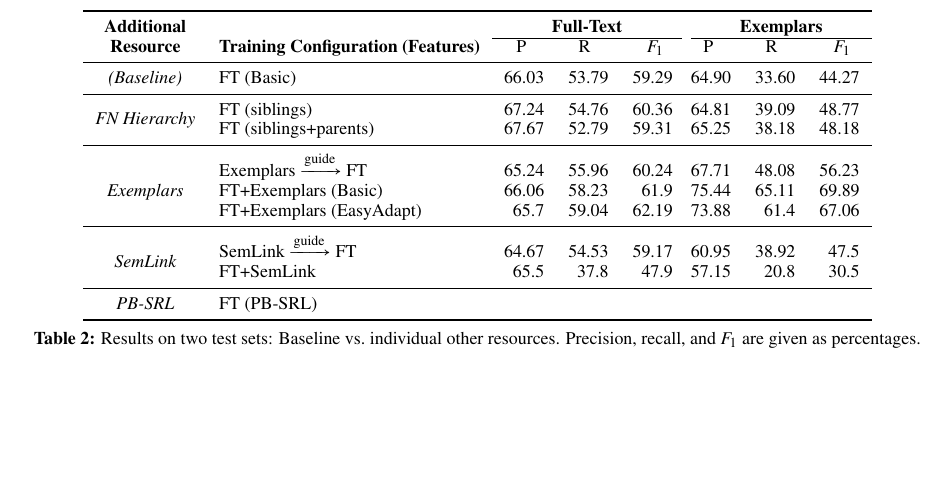
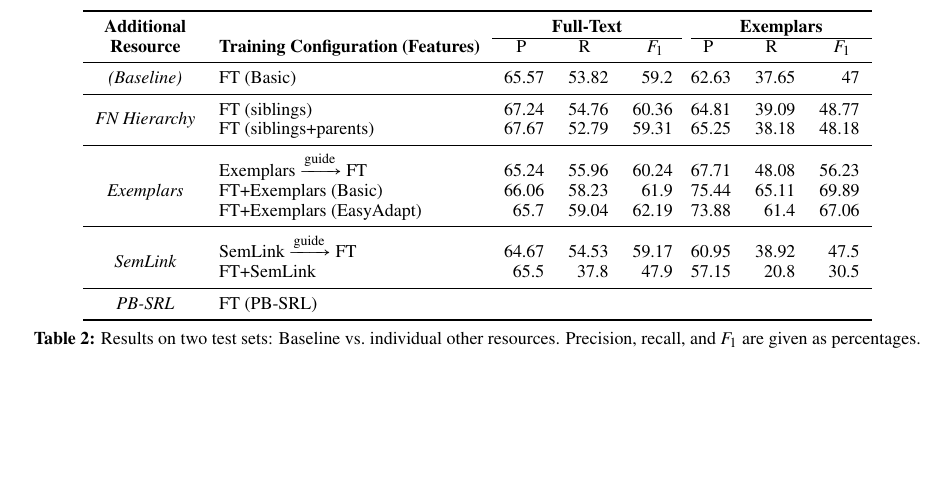
Before and after one commit to meghana-kshirsagar/acl2015, a LaTeX paper (argid.tex, which reads results.tex): part of page 6 of 7, cut so that both start at the same text. Compiled offline with pdfLaTeX.

Commit message:
updated results table

```diff
--- a/results.tex
+++ b/results.tex
@@ -5,7 +5,8 @@
 \cline{3-5}\cline{7-9}
 \normalfont\textbf{Resource} & \textbf{Training Configuration (Features)} & P\hphantom{11} & R\hphantom{11} & $F_1$\hphantom{0} && P\hphantom{11} & R\hphantom{11} & $F_1$\hphantom{0} \\
 \midrule
-(Baseline) & FT (Basic) & 66.03 & 53.79 & 59.29 && 64.90 & 33.60 & 44.27 \\
+%(Baseline) & FT (Basic) & 66.03 & 53.79 & 59.29 && 64.90 & 33.60 & 44.27 \\
+(Baseline) & FT (Basic) & 65.57 & 53.82 & 59.2 && 62.63 & 37.65 & 47 \\
 \midrule
 \multirow{2}{*}{FN Hierarchy} & FT (siblings) & 67.24 & 54.76 & 60.36 && 64.81 & 39.09 & 48.77 \\
           & FT (siblings+parents) & 67.67 & 52.79 & 59.31 && 65.25 & 38.18 & 48.18 \\
```
Also changed, not shown: argid.pdf.
